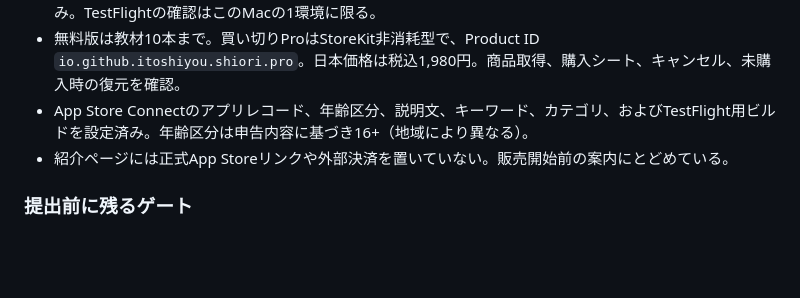
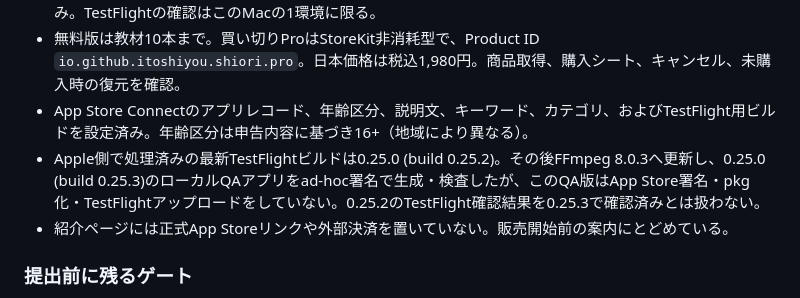
Before and after one commit to ItoShiyou/video-learning-workspace-site, a Markdown page: docs/APP_STORE_RELEASE_2026-10-12.md, the part around the change. GitHub-like rendering; blank space fills up the shorter version.

Commit message:
Distinguish local FFmpeg QA build from TestFlight

```diff
--- a/docs/APP_STORE_RELEASE_2026-10-12.md
+++ b/docs/APP_STORE_RELEASE_2026-10-12.md
@@ -56,6 +56,7 @@
 - ローカル動画、ノート、スクリーンショット、復習カード、本棚、学習履歴、バックアップ/復元、再起動後の保持をTestFlightで確認。Python回帰テスト、StoreKit仮想テスト、ループバック統合テストも実行済み。TestFlightの確認はこのMacの1環境に限る。
 - 無料版は教材10本まで。買い切りProはStoreKit非消耗型で、Product ID `io.github.itoshiyou.shiori.pro`。日本価格は税込1,980円。商品取得、購入シート、キャンセル、未購入時の復元を確認。
 - App Store Connectのアプリレコード、年齢区分、説明文、キーワード、カテゴリ、およびTestFlight用ビルドを設定済み。年齢区分は申告内容に基づき16+（地域により異なる）。
+- Apple側で処理済みの最新TestFlightビルドは0.25.0 (build 0.25.2)。その後FFmpeg 8.0.3へ更新し、0.25.0 (build 0.25.3)のローカルQAアプリをad-hoc署名で生成・検査したが、このQA版はApp Store署名・pkg化・TestFlightアップロードをしていない。0.25.2のTestFlight確認結果を0.25.3で確認済みとは扱わない。
 - 紹介ページには正式App Storeリンクや外部決済を置いていない。販売開始前の案内にとどめている。
 
 ### 提出前に残るゲート
```
